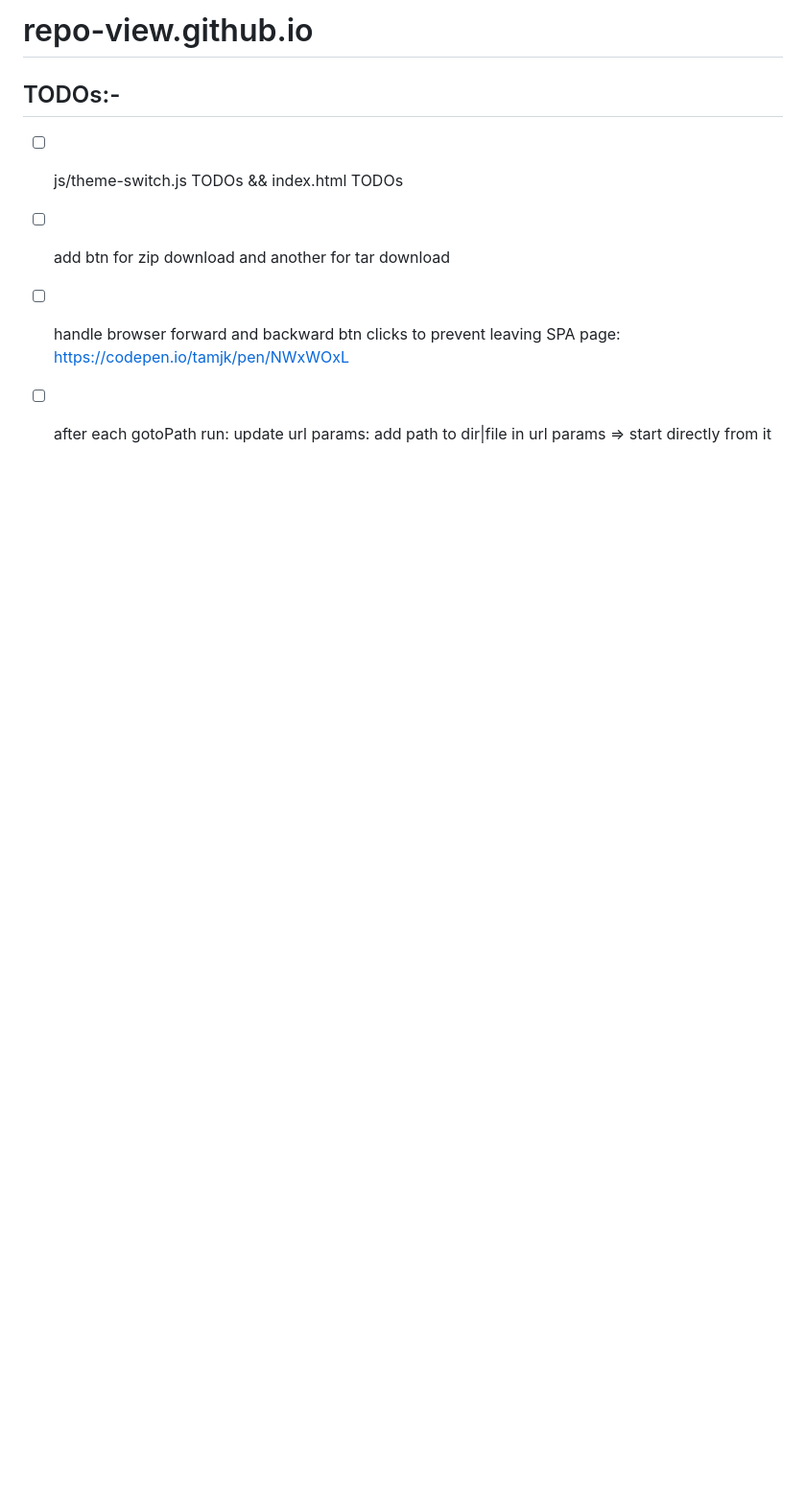
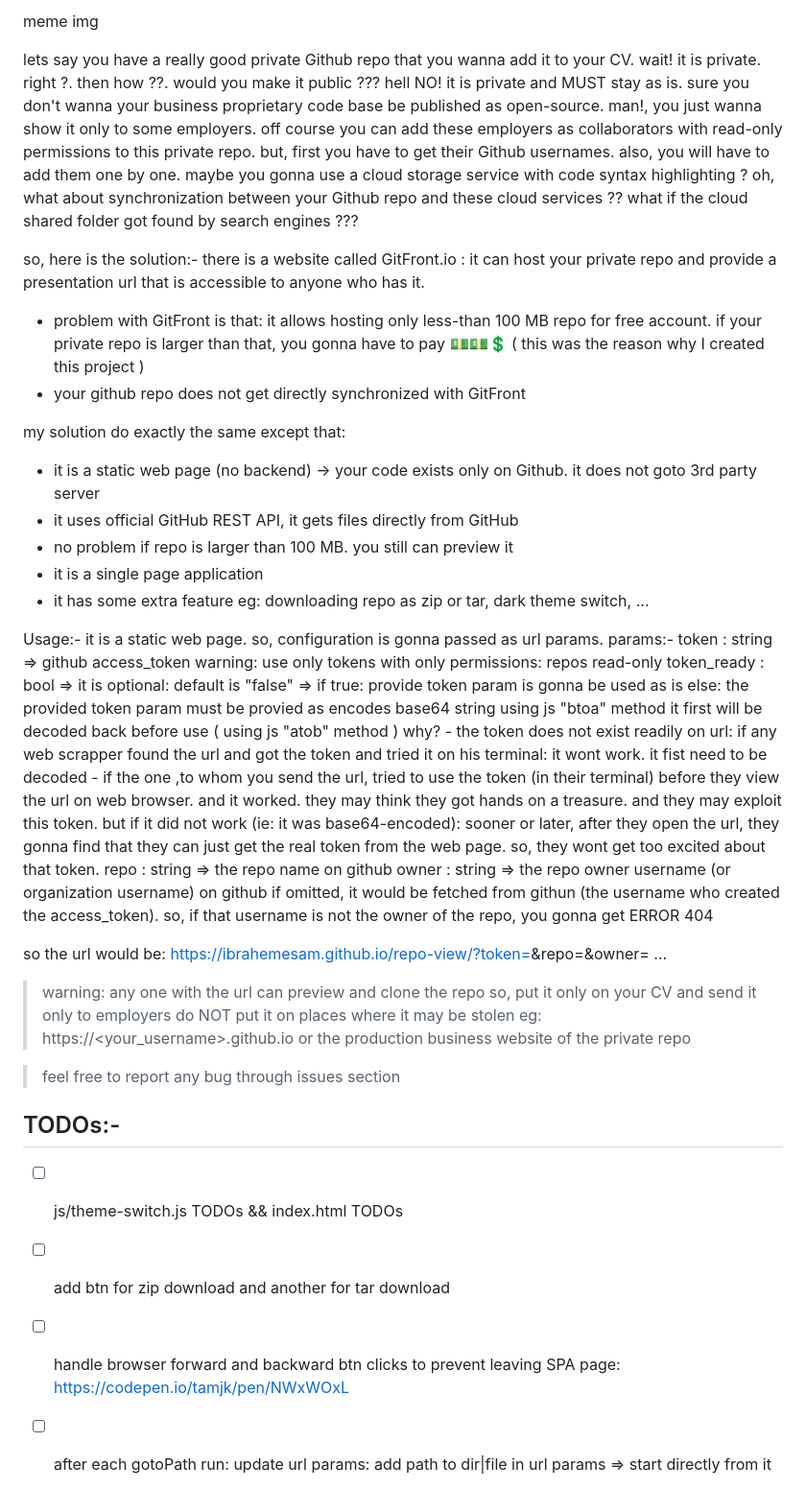
Before and after one commit to ibrahemesam/repo-view, a Markdown page: README.md, the part around the change printed below. Shown: that part at 96% size. Rendered like a GitHub page; blank space fills up the shorter version.

Commit message:
3rd day work

```diff
--- a/README.md
+++ b/README.md
@@ -1,4 +1,63 @@
-# repo-view.github.io
+meme img
+
+lets say you have a really good private Github repo that you wanna add it to your CV.
+wait! it is private. right ?. then how ??. would you make it public ???
+hell NO! it is private and MUST stay as is. sure you don't wanna your business proprietary code base be published as open-source.
+man!, you just wanna show it only to some employers.
+off course you can add these employers as collaborators with read-only permissions to this private repo.
+but, first you have to get their Github usernames. also, you will have to add them one by one.
+maybe you gonna use a cloud storage service with code syntax highlighting ?
+oh, what about synchronization between your Github repo and these cloud services ??
+what if the cloud shared folder got found by search engines ???
+
+so, here is the solution:-
+there is a website called GitFront.io : it can host your private repo and provide a presentation url that is accessible to anyone who has it.
+- problem with GitFront is that: it allows hosting only less-than 100 MB repo for free account.
+    if your private repo is larger than that, you gonna have to pay 💵💵💲
+    ( this was the reason why I created this project )
+- your github repo does not get directly synchronized with GitFront
+
+my solution do exactly the same except that:
+- it is a static web page (no backend) -> your code exists only on Github. it does not goto 3rd party server
+- it uses official GitHub REST API, it gets files directly from GitHub
+- no problem if repo is larger than 100 MB. you still can preview it
+- it is a single page application
+- it has some extra feature eg: downloading repo as zip or tar, dark theme switch, ...
+
+Usage:-
+it is a static web page. so, configuration is gonna passed as url params.
+params:-
+token : string => github access_token
+    warning: use only tokens with only permissions: repos read-only
+token_ready : bool => it is optional: default is "false" =>
+    if true: provide token param is gonna be used as is
+    else:
+        the provided token param must be provied as encodes base64 string using js "btoa" method
+        it first will be decoded back before use ( using js "atob" method )
+        why?
+            - the token does not exist readily on url:
+                if any web scrapper found the url and got the token and tried it on his terminal:
+                    it wont work. it fist need to be decoded
+            - if the one ,to whom you send the url, tried to use the token (in their terminal) before they view the url on web browser. and it worked.
+                they may think they got hands on a treasure. and they may exploit this token.
+                but if it did not work (ie: it was base64-encoded): sooner or later, after they open the url,
+                    they gonna find that they can just get the real token from the web page.
+                    so, they wont get too excited about that token.
+repo : string => the repo name on github
+owner : string => the repo owner username (or organization username) on github
+                  if omitted, it would be fetched from githun (the username who created the access_token).
+                              so, if that username is not the owner of the repo, you gonna get ERROR 404
+
+so the url would be: https://ibrahemesam.github.io/repo-view/?token=<token>&repo=<repo-name>&owner=<owner-username>
+...
+
+
+> warning: any one with the url can preview and clone the repo
+>          so, put it only on your CV and send it only to employers
+>              do NOT put it on places where it may be stolen eg: https://<your_username>.github.io
+                    or the production business website of the private repo
+
+> feel free to report any bug through issues section
 
 ## TODOs:-
 
```
Also changed, not shown: other parts of README.md (+4 -10 lines), matrix-meme.png (added), 1 other file.
